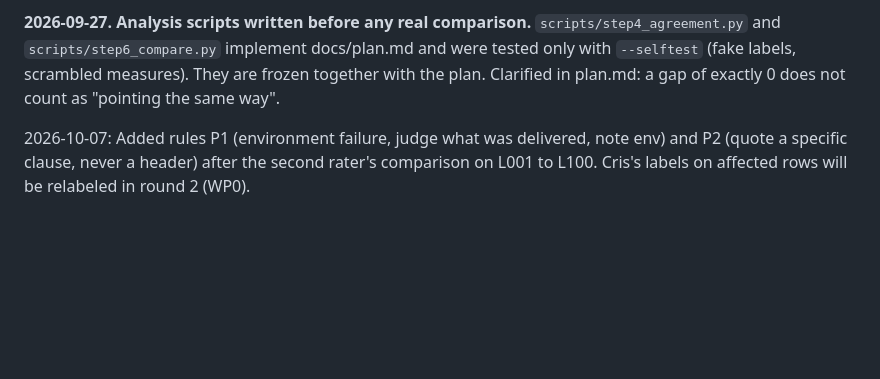
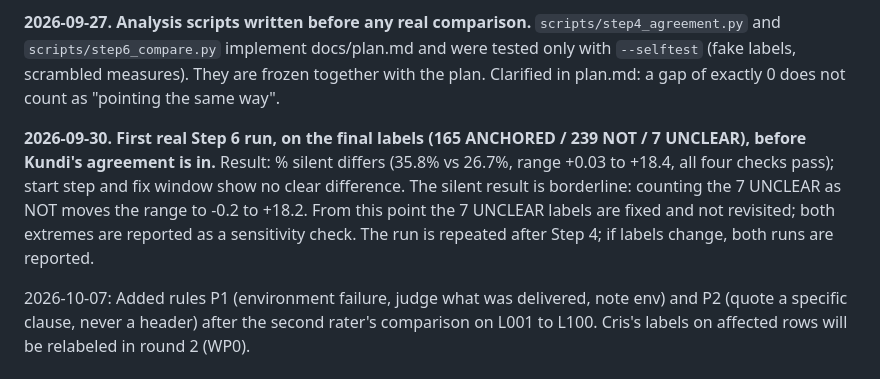
Before and after one commit to CrisH2307/requirement_study_agentverify, a Markdown page: docs/decision_log.md, the part around the change. Drawn GitHub-style; blank space fills up the shorter version.

```diff
--- a/docs/decision_log.md
+++ b/docs/decision_log.md
@@ -45,6 +45,12 @@ report how many of FaaP's spec_neglect runs are implicit.
 measures). They are frozen together with the plan. Clarified in plan.md: a gap of exactly 0 does not count as
 "pointing the same way".
 
+**2026-09-30. First real Step 6 run, on the final labels (165 ANCHORED / 239 NOT / 7 UNCLEAR), before Kundi's
+agreement is in.** Result: % silent differs (35.8% vs 26.7%, range +0.03 to +18.4, all four checks pass);
+start step and fix window show no clear difference. The silent result is borderline: counting the 7 UNCLEAR as NOT
+moves the range to -0.2 to +18.2. From this point the 7 UNCLEAR labels are fixed and not revisited; both
+extremes are reported as a sensitivity check. The run is repeated after Step 4; if labels change, both runs are reported.
+
 2026-10-07: Added rules P1 (environment failure, judge what was delivered,
 note env) and P2 (quote a specific clause, never a header) after the second
 rater's comparison on L001 to L100. Cris's labels on affected rows will be
```
Also changed, not shown: docs/labeling_examples.md (added, +34 -0 lines).
